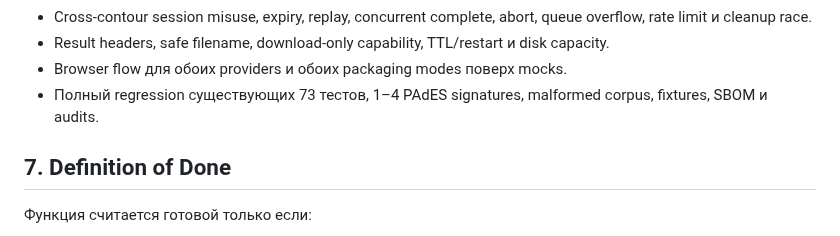
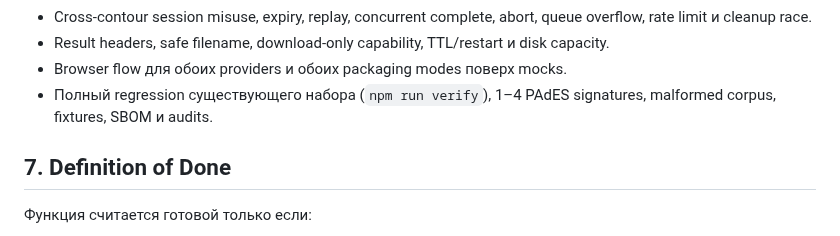
Before and after one commit to code-agent-43824/pdf-signing-demo, a Markdown page: docs/CADES_BES_PLAN.md, the part around the change. Drawn GitHub-style.

Commit message:
docs: reference the test suite instead of a count in the CAdES plan [skip deploy]
The required-tests list of the CAdES-BES plan named "73 existing tests";
the suite has 80 now, and a number copied into a slow document goes
stale with every added test. Point at npm run verify, the gate that runs
the whole suite, instead.

Co-Authored-By: Claude Opus 5.5 <noreply@anthropic.com>
Claude-Session: https://claude.ai/code/session_015PWAzKHsiagTrTUzyr2yrp

```diff
--- a/docs/CADES_BES_PLAN.md
+++ b/docs/CADES_BES_PLAN.md
@@ -240,8 +240,8 @@ fail-closed контракт и проверка всех PDF signatures не о
 - Result headers, safe filename, download-only capability, TTL/restart и disk
   capacity.
 - Browser flow для обоих providers и обоих packaging modes поверх mocks.
-- Полный regression существующих 73 тестов, 1–4 PAdES signatures, malformed
-  corpus, fixtures, SBOM и audits.
+- Полный regression существующего набора (`npm run verify`), 1–4 PAdES
+  signatures, malformed corpus, fixtures, SBOM и audits.
 
 ## 7. Definition of Done
 
```
